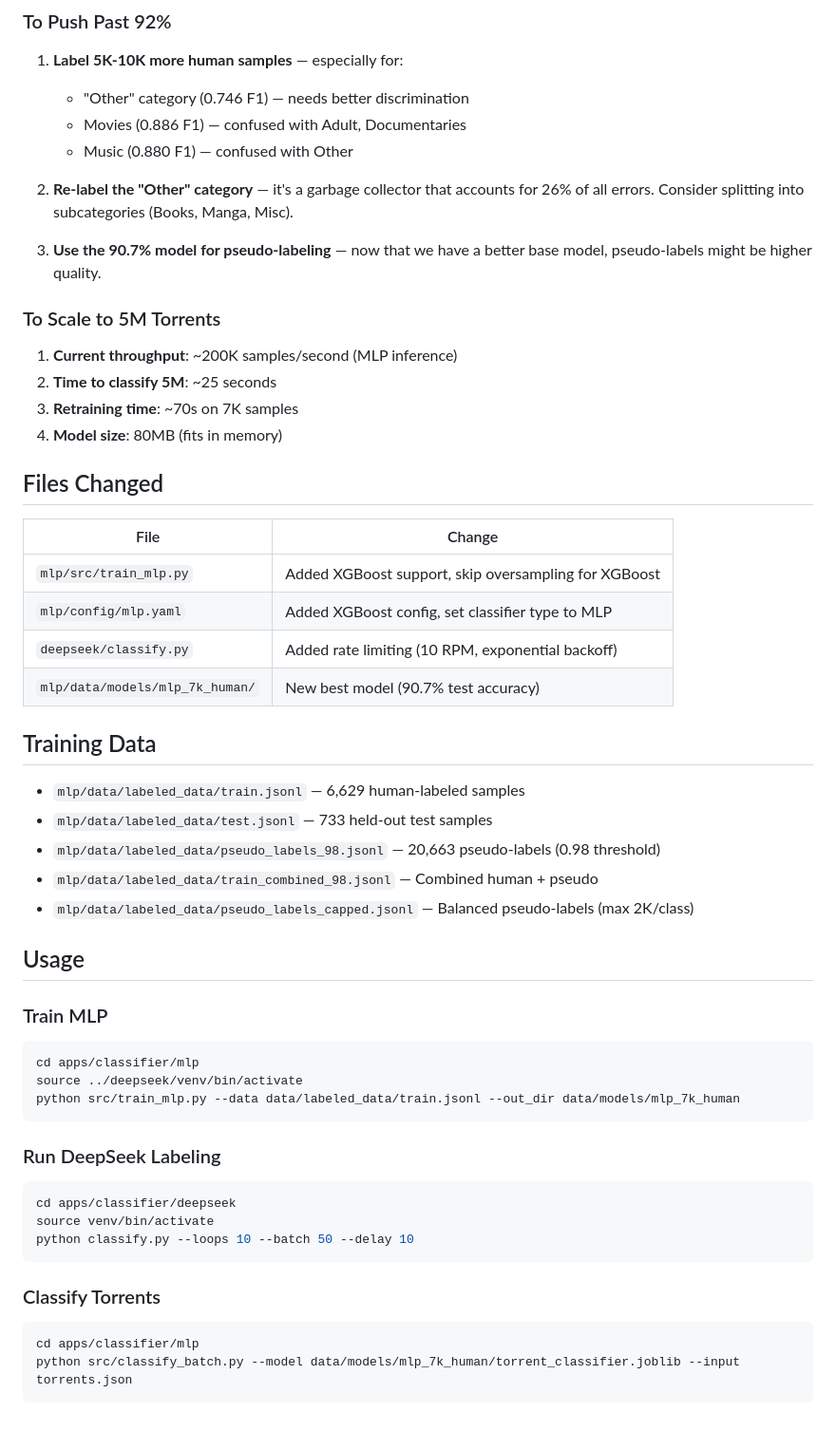
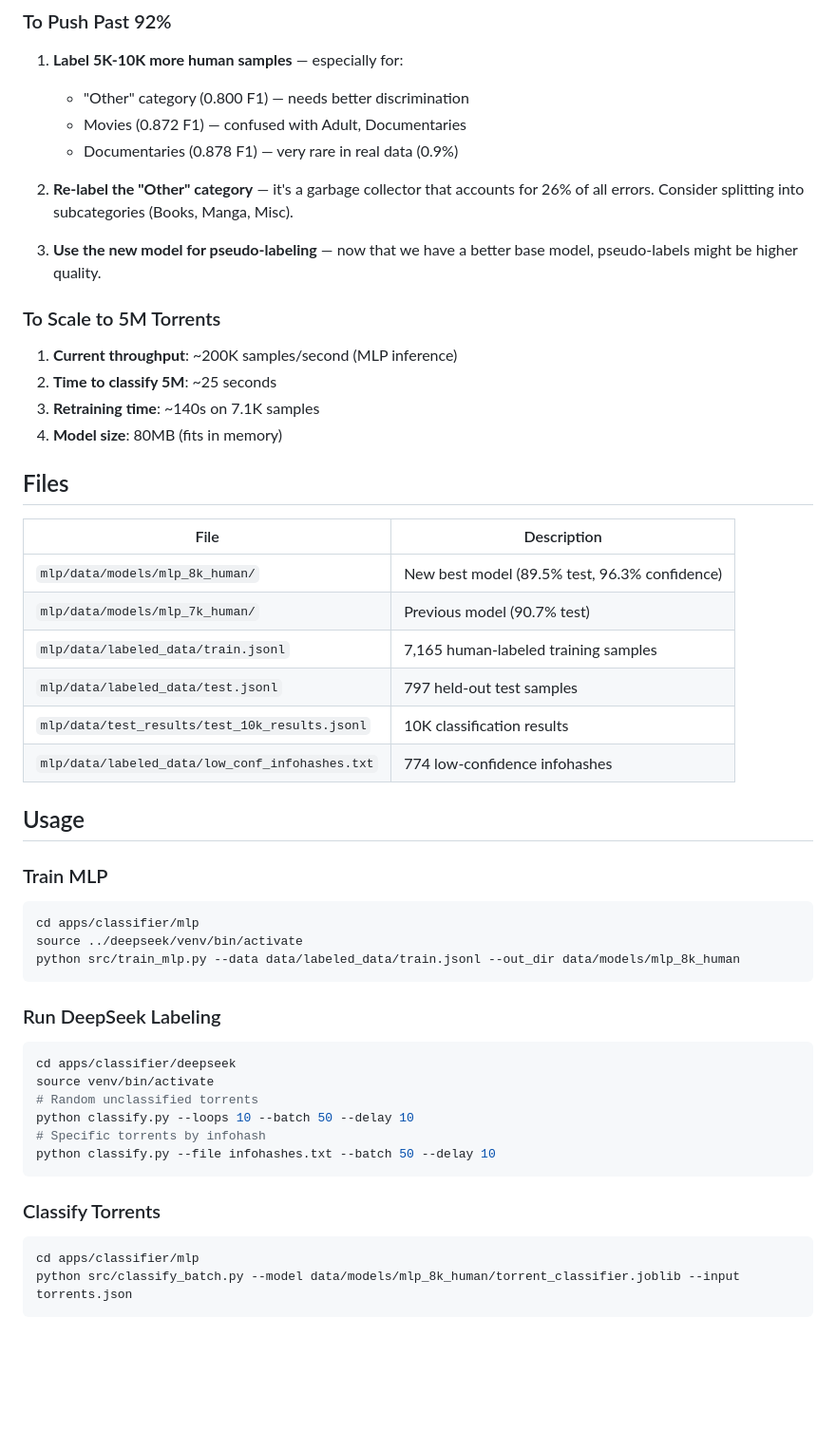
Before and after one commit to vaz3r/gaia, a Markdown page: apps/classifier/MLP_FINDINGS.md, the part around one of its changes. Shown at 95% size. Rendered like a GitHub page; blank space fills up the shorter version.

````diff
--- a/apps/classifier/MLP_FINDINGS.md
+++ b/apps/classifier/MLP_FINDINGS.md
@@ -94,37 +120,31 @@ The enhanced features (log-transformed, ratios) provided modest improvement. The
 ### To Push Past 92%
 
 1. **Label 5K-10K more human samples** — especially for:
-   - "Other" category (0.746 F1) — needs better discrimination
-   - Movies (0.886 F1) — confused with Adult, Documentaries
-   - Music (0.880 F1) — confused with Other
+   - "Other" category (0.800 F1) — needs better discrimination
+   - Movies (0.872 F1) — confused with Adult, Documentaries
+   - Documentaries (0.878 F1) — very rare in real data (0.9%)
 
 2. **Re-label the "Other" category** — it's a garbage collector that accounts for 26% of all errors. Consider splitting into subcategories (Books, Manga, Misc).
 
-3. **Use the 90.7% model for pseudo-labeling** — now that we have a better base model, pseudo-labels might be higher quality.
+3. **Use the new model for pseudo-labeling** — now that we have a better base model, pseudo-labels might be higher quality.
 
 ### To Scale to 5M Torrents
 
 1. **Current throughput**: ~200K samples/second (MLP inference)
 2. **Time to classify 5M**: ~25 seconds
-3. **Retraining time**: ~70s on 7K samples
+3. **Retraining time**: ~140s on 7.1K samples
 4. **Model size**: 80MB (fits in memory)
 
-## Files Changed
+## Files
 
-| File | Change |
-|------|--------|
-| `mlp/src/train_mlp.py` | Added XGBoost support, skip oversampling for XGBoost |
-| `mlp/config/mlp.yaml` | Added XGBoost config, set classifier type to MLP |
-| `deepseek/classify.py` | Added rate limiting (10 RPM, exponential backoff) |
-| `mlp/data/models/mlp_7k_human/` | New best model (90.7% test accuracy) |
-
-## Training Data
-
-- `mlp/data/labeled_data/train.jsonl` — 6,629 human-labeled samples
-- `mlp/data/labeled_data/test.jsonl` — 733 held-out test samples
-- `mlp/data/labeled_data/pseudo_labels_98.jsonl` — 20,663 pseudo-labels (0.98 threshold)
-- `mlp/data/labeled_data/train_combined_98.jsonl` — Combined human + pseudo
-- `mlp/data/labeled_data/pseudo_labels_capped.jsonl` — Balanced pseudo-labels (max 2K/class)
+| File | Description |
+|------|-------------|
+| `mlp/data/models/mlp_8k_human/` | New best model (89.5% test, 96.3% confidence) |
+| `mlp/data/models/mlp_7k_human/` | Previous model (90.7% test) |
+| `mlp/data/labeled_data/train.jsonl` | 7,165 human-labeled training samples |
+| `mlp/data/labeled_data/test.jsonl` | 797 held-out test samples |
+| `mlp/data/test_results/test_10k_results.jsonl` | 10K classification results |
+| `mlp/data/labeled_data/low_conf_infohashes.txt` | 774 low-confidence infohashes |
 
 ## Usage
 
@@ -132,18 +152,21 @@ The enhanced features (log-transformed, ratios) provided modest improvement. The
 ```bash
 cd apps/classifier/mlp
 source ../deepseek/venv/bin/activate
-python src/train_mlp.py --data data/labeled_data/train.jsonl --out_dir data/models/mlp_7k_human
+python src/train_mlp.py --data data/labeled_data/train.jsonl --out_dir data/models/mlp_8k_human
 ```
 
 ### Run DeepSeek Labeling
 ```bash
 cd apps/classifier/deepseek
 source venv/bin/activate
+# Random unclassified torrents
 python classify.py --loops 10 --batch 50 --delay 10
+# Specific torrents by infohash
+python classify.py --file infohashes.txt --batch 50 --delay 10
 ```
 
 ### Classify Torrents
 ```bash
 cd apps/classifier/mlp
-python src/classify_batch.py --model data/models/mlp_7k_human/torrent_classifier.joblib --input torrents.json
+python src/classify_batch.py --model data/models/mlp_8k_human/torrent_classifier.joblib --input torrents.json
 ```
````
Also changed, not shown: other parts of apps/classifier/MLP_FINDINGS.md (+54 -28 lines).
